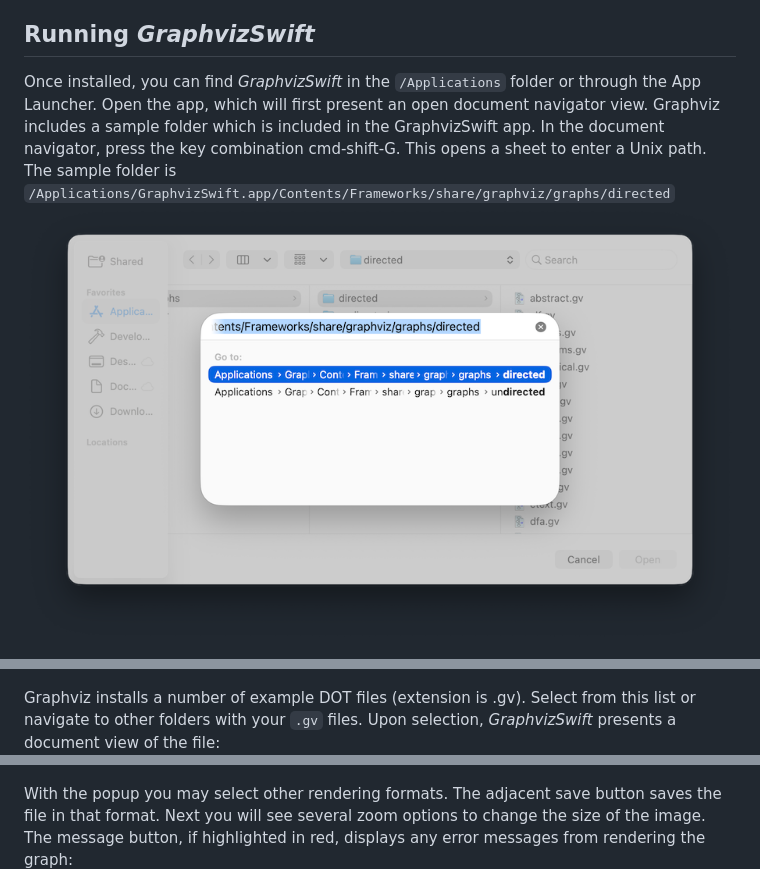
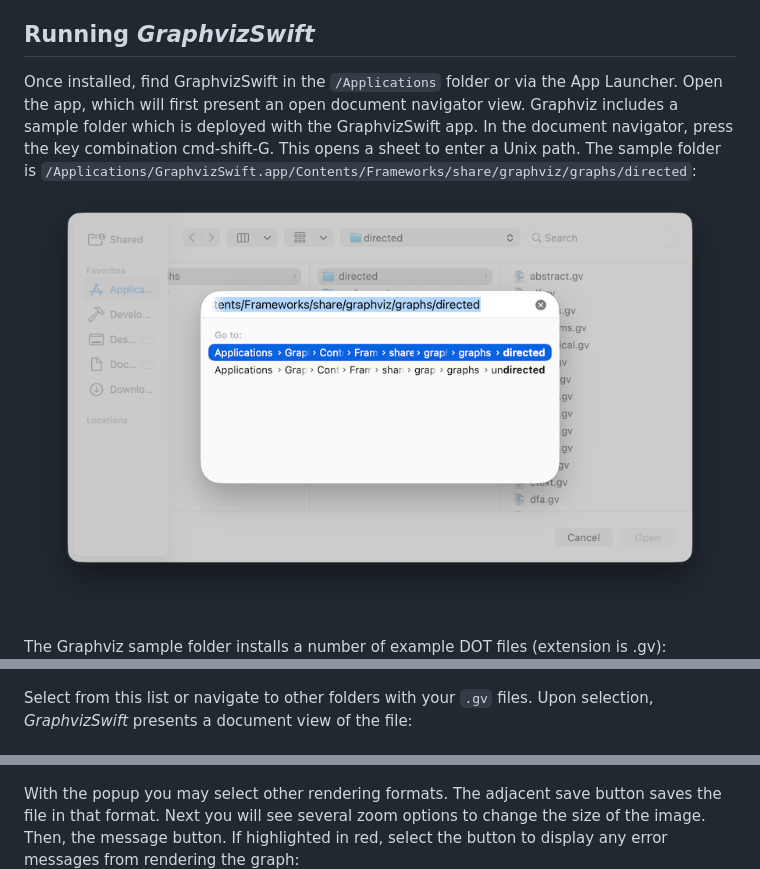
Before and after one commit to zosmac/graphviz_swift, a Markdown page: README.md, 3 parts joined by grey strips. GitHub-like rendering.

Commit message:
Readme refinements

```diff
--- a/README.md
+++ b/README.md
@@ -57,17 +57,19 @@ open graphvizswift-arm64.pkg
 Enter the password for your macOS system account when prompted, and the app will be installed in /Applications/GraphvizSwift.app.
 
 ## Running *GraphvizSwift*
-Once installed, you can find *GraphvizSwift* in the `/Applications` folder or through the App Launcher. Open the app, which will first present an open document navigator view. Graphviz includes a sample folder which is included in the GraphvizSwift app. In the document navigator, press the key combination cmd&#8209;shift&#8209;G. This opens a sheet to enter a Unix path. The sample folder is `/Applications/GraphvizSwift.app/Contents/Frameworks/share/graphviz/graphs/directed`
-![GraphvizSwiftOpen](Readme/GraphvizSwiftCmdShiftG.png)
+Once installed, find GraphvizSwift in the `/Applications` folder or via the App Launcher. Open the app, which will first present an open document navigator view. Graphviz includes a sample folder which is deployed with the GraphvizSwift app. In the document navigator, press the key combination cmd&#8209;shift&#8209;G. This opens a sheet to enter a Unix path. The sample folder is `/Applications/GraphvizSwift.app/Contents/Frameworks/share/graphviz/graphs/directed`:
+![GraphvizSwiftCmdShiftG](Readme/GraphvizSwiftCmdShiftG.png)
+
+The Graphviz sample folder installs a number of example DOT files (extension is .gv):
 ![GraphvizSwiftOpen](Readme/GraphvizSwiftOpen.png)
 
-Graphviz installs a number of example DOT files (extension is .gv). Select from this list or navigate to other folders with your `.gv` files. Upon selection, *GraphvizSwift* presents a document view of the file:
+Select from this list or navigate to other folders with your `.gv` files. Upon selection, *GraphvizSwift* presents a document view of the file:
 ![GraphvizSwiftView](Readme/GraphvizSwiftView.png)
 
 The toolbar has a format selection popup menu that specifies the current image format. The default is PDF, which you can change in Settings:
 ![GraphvizSwiftSettings](Readme/GraphvizSwiftSettings.png)
 
-With the popup you may select other rendering formats. The adjacent save button saves the file in that format. Next you will see several zoom options to change the size of the image. The message button, if highlighted in red, displays any error messages from rendering the graph:
+With the popup you may select other rendering formats. The adjacent save button saves the file in that format. Next you will see several zoom options to change the size of the image. Then, the message button. If highlighted in red, select the button to display any error messages from rendering the graph:
 ![GraphvizSwiftMessage](Readme/GraphvizSwiftMessage.png)
 
 The final button displays a sidebar for updating global graph, node, or edge attributes of the graph.
```
